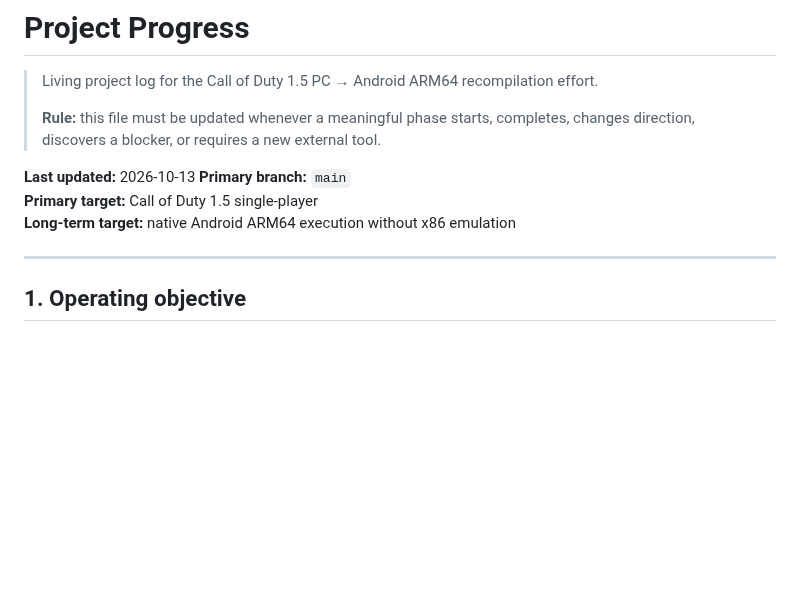
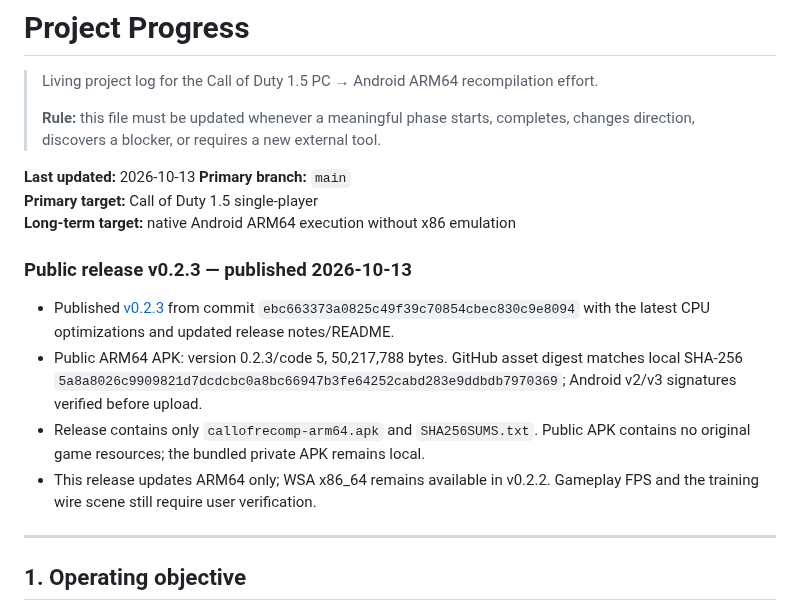
Before and after one commit to Dr3amyBerry/callofrecomp, a Markdown page: PROGRESS.md, the part around the change. Rendered like a GitHub page; blank space fills up the shorter version.

Commit message:
docs: record verified public v0.2.3 release

```diff
--- a/PROGRESS.md
+++ b/PROGRESS.md
@@ -8,6 +8,13 @@
 **Primary branch:** `main`
 **Primary target:** Call of Duty 1.5 single-player
 **Long-term target:** native Android ARM64 execution without x86 emulation
+
+### Public release v0.2.3 — published 2026-10-13
+
+- Published [v0.2.3](https://github.com/Dr3amyBerry/callofrecomp/releases/tag/v0.2.3) from commit `ebc663373a0825c49f39c70854cbec830c9e8094` with the latest CPU optimizations and updated release notes/README.
+- Public ARM64 APK: version 0.2.3/code 5, 50,217,788 bytes. GitHub asset digest matches local SHA-256 `5a8a8026c9909821d7dcdcbc0a8bc66947b3fe64252cabd283e9ddbdb7970369`; Android v2/v3 signatures verified before upload.
+- Release contains only `callofrecomp-arm64.apk` and `SHA256SUMS.txt`. Public APK contains no original game resources; the bundled private APK remains local.
+- This release updates ARM64 only; WSA x86_64 remains available in v0.2.2. Gameplay FPS and the training wire scene still require user verification.
 
 ---
 
```
